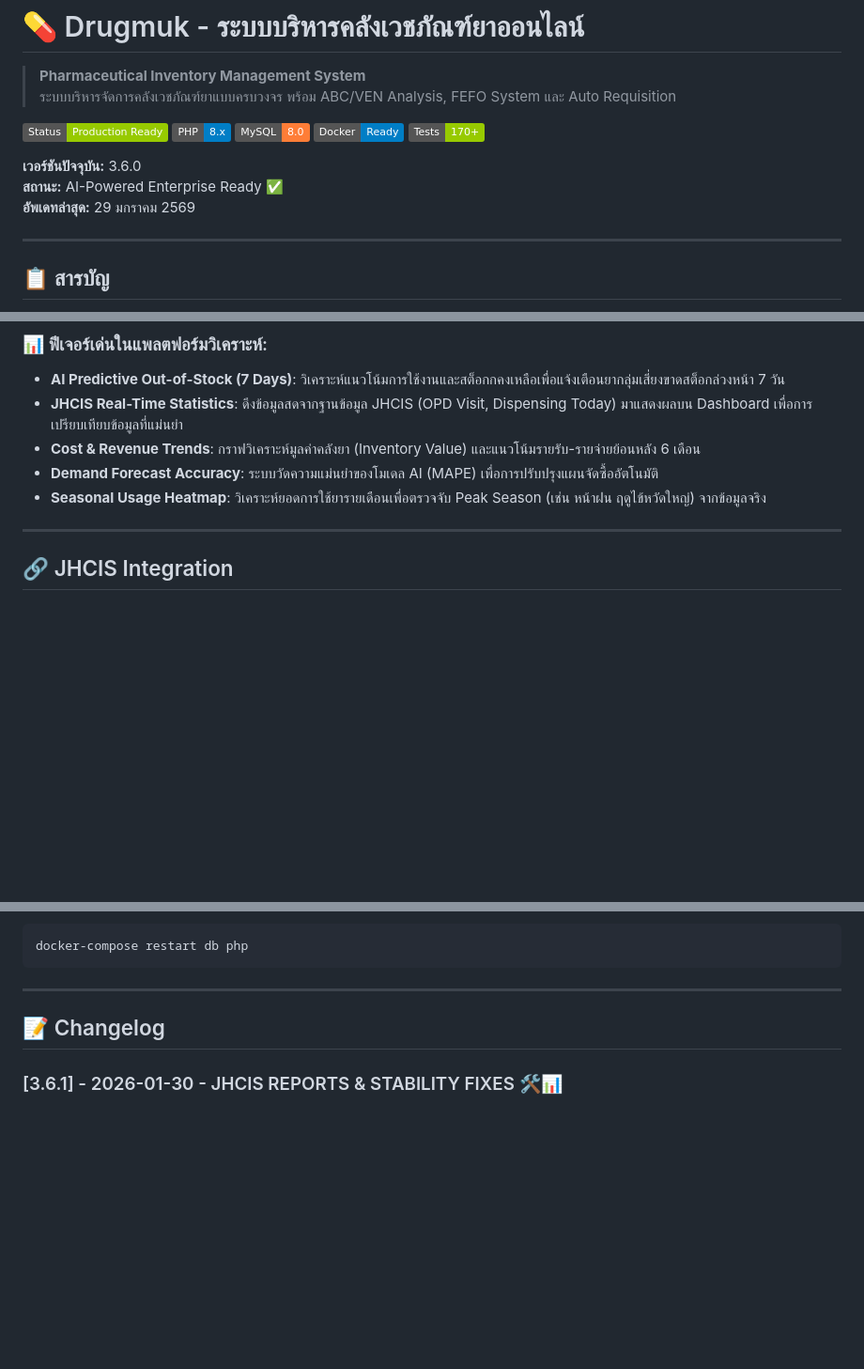
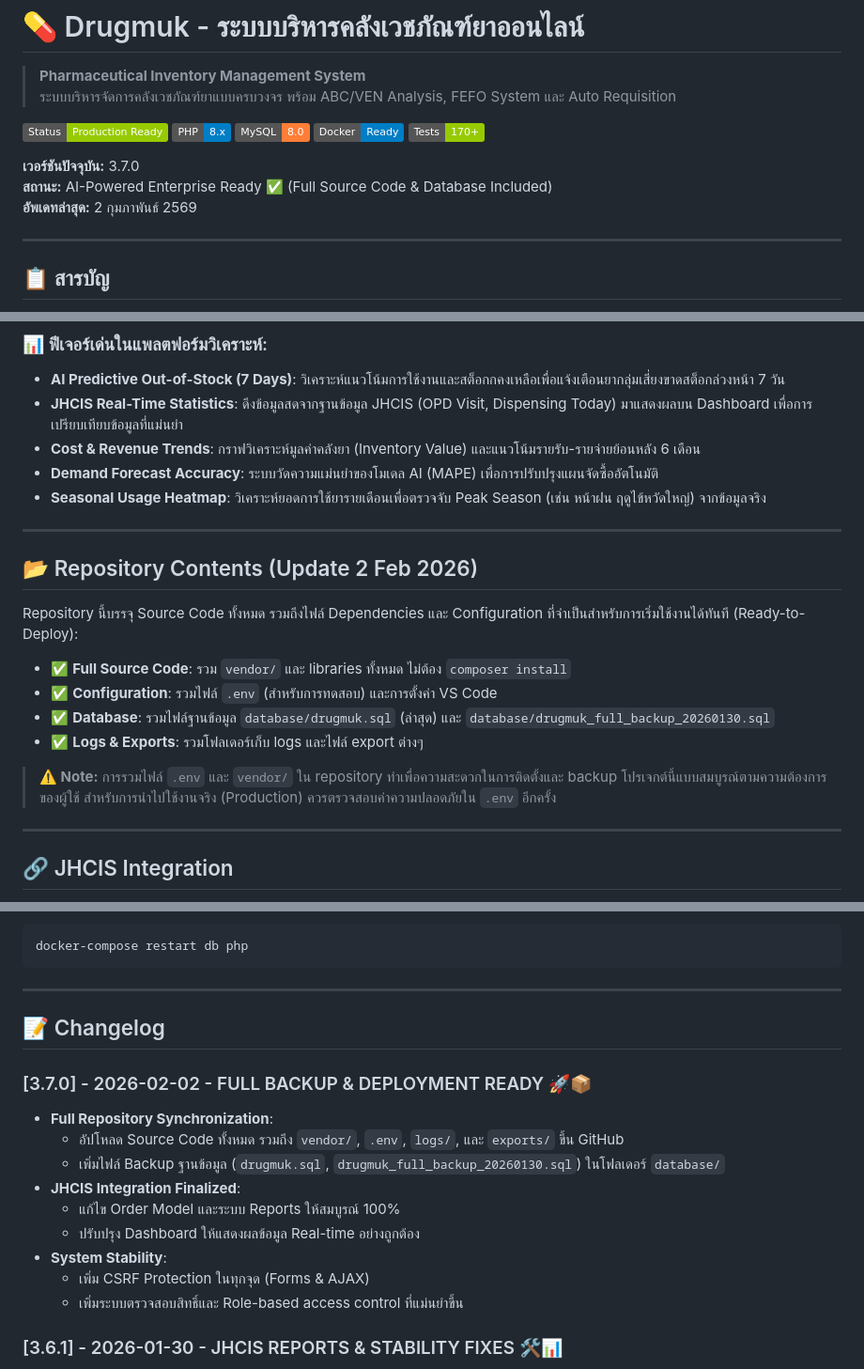
Before and after one commit to thering999/drugmuk, a Markdown page: README.md, 3 parts joined by grey strips. Shown at 94% size. Rendered like a GitHub page; badges without logos; blank space fills up the shorter version.

Commit message:
Docs: Update README to v3.7.0 with full backup details

```diff
--- a/README.md
+++ b/README.md
@@ -9,9 +9,9 @@
 [![Docker](https://img.shields.io/badge/Docker-Ready-blue)](https://docker.com)
 [![Tests](https://img.shields.io/badge/Tests-170%2B-green)](https://phpunit.de)
 
-**เวอร์ชันปัจจุบัน:** 3.6.0
-**สถานะ:** AI-Powered Enterprise Ready ✅
-**อัพเดทล่าสุด:** 29 มกราคม 2569
+**เวอร์ชันปัจจุบัน:** 3.7.0
+**สถานะ:** AI-Powered Enterprise Ready ✅ (Full Source Code & Database Included)
+**อัพเดทล่าสุด:** 2 กุมภาพันธ์ 2569
 
 ---
 
@@ -63,6 +63,19 @@ Drugmuk เป็นระบบบริหารจัดการคลัง
 *   **Cost & Revenue Trends**: กราฟวิเคราะห์มูลค่าคลังยา (Inventory Value) และแนวโน้มรายรับ-รายจ่ายย้อนหลัง 6 เดือน
 *   **Demand Forecast Accuracy**: ระบบวัดความแม่นยำของโมเดล AI (MAPE) เพื่อการปรับปรุงแผนจัดซื้ออัตโนมัติ
 *   **Seasonal Usage Heatmap**: วิเคราะห์ยอดการใช้ยารายเดือนเพื่อตรวจจับ Peak Season (เช่น หน้าฝน ฤดูไข้หวัดใหญ่) จากข้อมูลจริง
+
+---
+
+## 📂 Repository Contents (Update 2 Feb 2026)
+
+Repository นี้บรรจุ Source Code ทั้งหมด รวมถึงไฟล์ Dependencies และ Configuration ที่จำเป็นสำหรับการเริ่มใช้งานได้ทันที (Ready-to-Deploy):
+
+*   ✅ **Full Source Code**: รวม `vendor/` และ libraries ทั้งหมด ไม่ต้อง `composer install`
+*   ✅ **Configuration**: รวมไฟล์ `.env` (สำหรับการทดสอบ) และการตั้งค่า VS Code
+*   ✅ **Database**: รวมไฟล์ฐานข้อมูล `database/drugmuk.sql` (ล่าสุด) และ `database/drugmuk_full_backup_20260130.sql`
+*   ✅ **Logs & Exports**: รวมโฟลเดอร์เก็บ logs และไฟล์ export ต่างๆ
+
+> **⚠️ Note:** การรวมไฟล์ `.env` และ `vendor/` ใน repository ทำเพื่อความสะดวกในการติดตั้งและ backup โปรเจกต์นี้แบบสมบูรณ์ตามความต้องการของผู้ใช้ สำหรับการนำไปใช้งานจริง (Production) ควรตรวจสอบค่าความปลอดภัยใน `.env` อีกครั้ง
 
 ---
 
@@ -796,6 +809,17 @@ docker-compose restart db php
 
 ## 📝 Changelog
 
+### [3.7.0] - 2026-02-02 - FULL BACKUP & DEPLOYMENT READY 🚀📦
+- **Full Repository Synchronization**:
+  - อัปโหลด Source Code ทั้งหมด รวมถึง `vendor/`, `.env`, `logs/`, และ `exports/` ขึ้น GitHub
+  - เพิ่มไฟล์ Backup ฐานข้อมูล (`drugmuk.sql`, `drugmuk_full_backup_20260130.sql`) ในโฟลเดอร์ `database/`
+- **JHCIS Integration Finalized**:
+  - แก้ไข Order Model และระบบ Reports ให้สมบูรณ์ 100%
+  - ปรับปรุง Dashboard ให้แสดงผลข้อมูล Real-time อย่างถูกต้อง
+- **System Stability**:
+  - เพิ่ม CSRF Protection ในทุกจุด (Forms & AJAX)
+  - เพิ่มระบบตรวจสอบสิทธิ์และ Role-based access control ที่แม่นยำขึ้น
+
 ### [3.6.1] - 2026-01-30 - JHCIS REPORTS & STABILITY FIXES 🛠️📊
 - **JHCIS Reports Enhancement**:
   - แก้ไขปัญหา Dropdown รพ.สต. ไม่แสดงข้อมูล โดยเพิ่ม API Fallback mechanism (Client-side fetching)
```
Also changed, not shown: other parts of README.md (+3 -3 lines).
